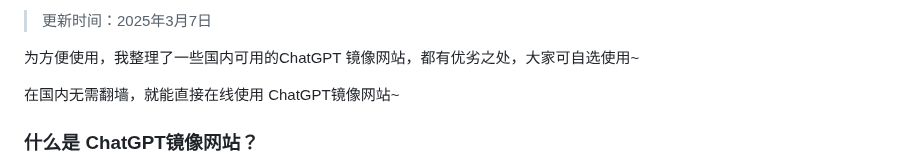
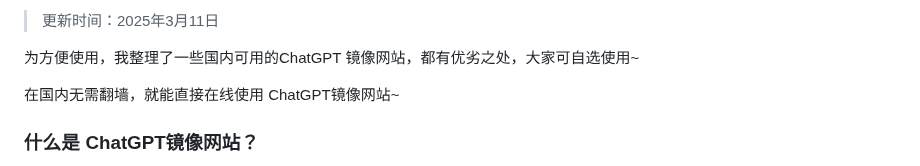
Before and after one commit to vbosoxo/chatgpt-website-zhongwen, a Markdown page: README.md, the part around one of its changes. GitHub-like rendering.

```diff
--- a/README.md
+++ b/README.md
@@ -2,5 +2,5 @@
 
-> 更新时间：2025年3月7日
+> 更新时间：2025年3月11日
 
 为方便使用，我整理了一些国内可用的ChatGPT 镜像网站，都有优劣之处，大家可自选使用~
 
```
Also changed, not shown: other parts of README.md (+1 -1 lines).
